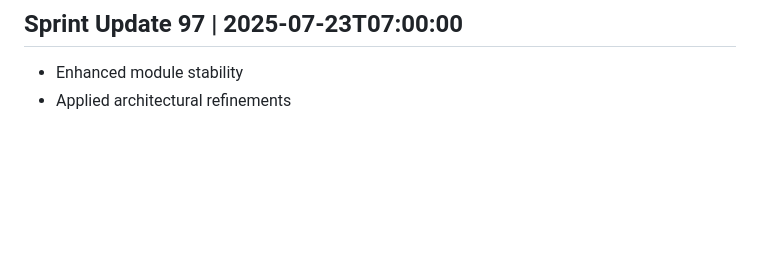
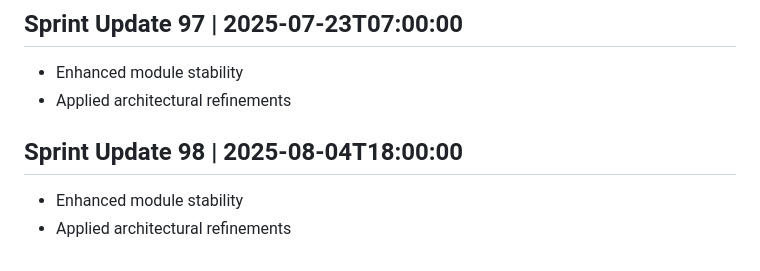
Before and after one commit to AshrafMorningstar/Learning, a Markdown page: PROJECT_HISTORY.md, the part around the change. Rendered like a GitHub page; blank space fills up the shorter version.

```diff
--- a/PROJECT_HISTORY.md
+++ b/PROJECT_HISTORY.md
@@ -389,3 +389,7 @@
 ## Sprint Update 97 | 2025-07-23T07:00:00
 - Enhanced module stability
 - Applied architectural refinements
+
+## Sprint Update 98 | 2025-08-04T18:00:00
+- Enhanced module stability
+- Applied architectural refinements
```
